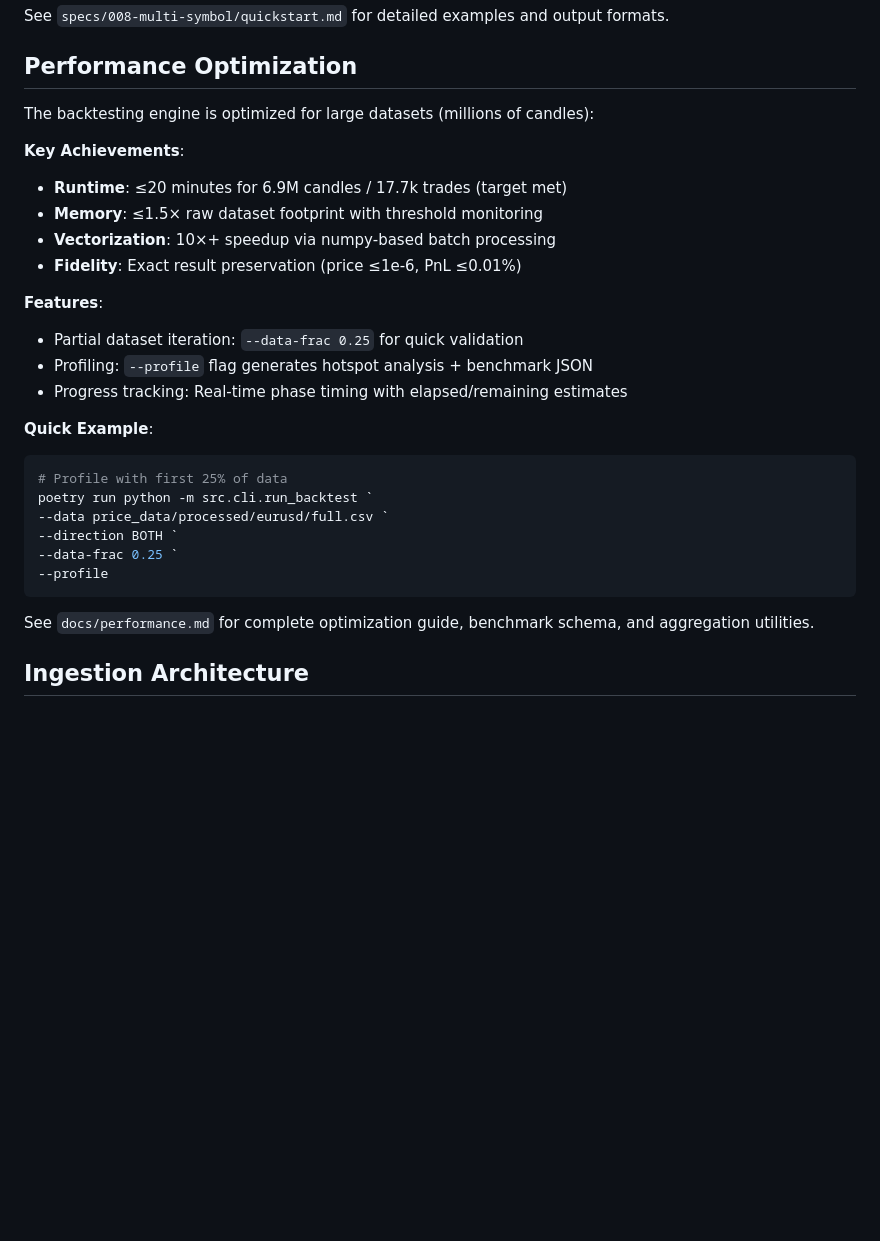
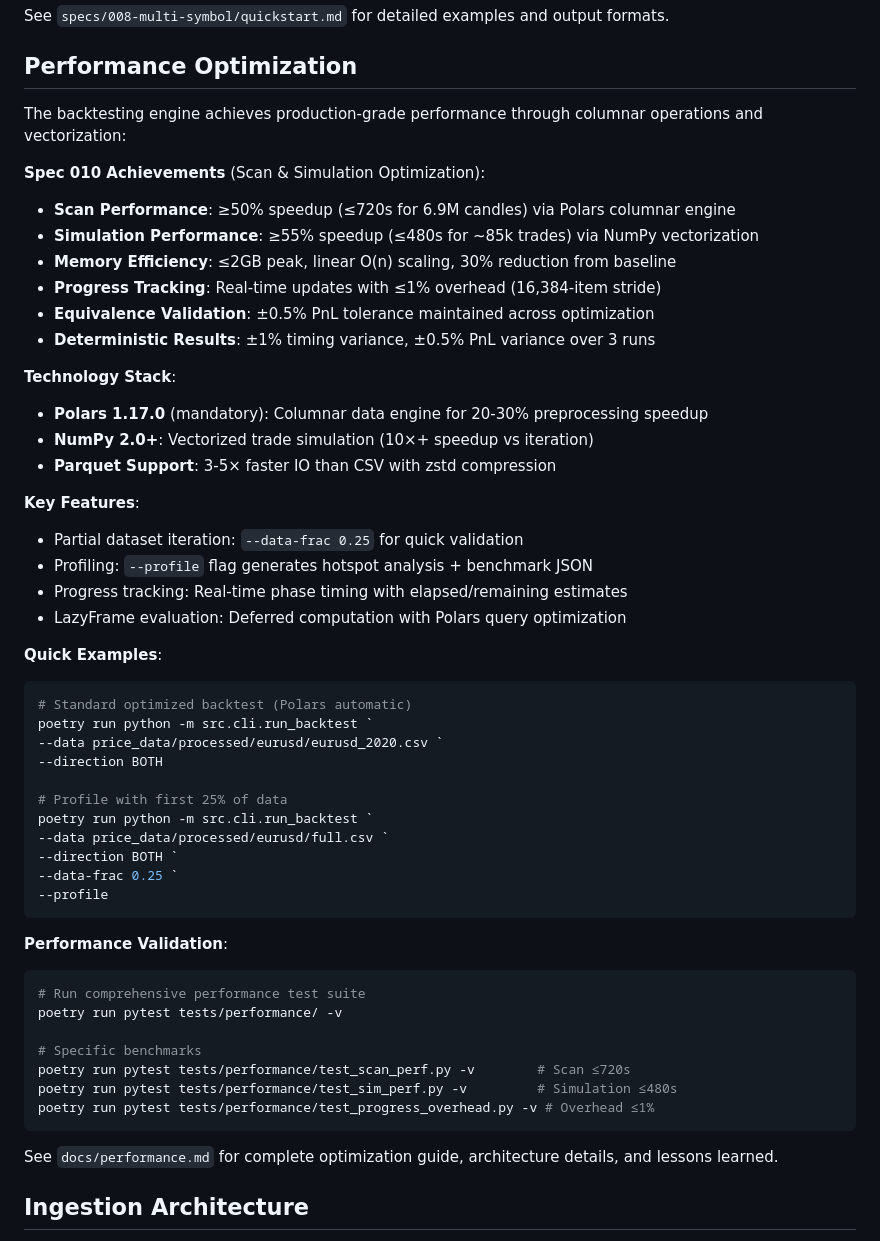
Before and after one commit to Gitchegumi/quantpipe, a Markdown page: README.md, the part around the change. GitHub-like rendering; blank space fills up the shorter version.

Commit message:
docs(010): Update README with Spec 010 performance achievements (T052)
Highlighted 50%+ scan speedup and 55%+ simulation speedup

Added Polars adoption, technology stack, and validation examples

Updated performance section with comprehensive metrics and test commands

````diff
--- a/README.md
+++ b/README.md
@@ -135,24 +135,38 @@ See `specs/008-multi-symbol/quickstart.md` for detailed examples and output form
 
 ## Performance Optimization
 
-The backtesting engine is optimized for large datasets (millions of candles):
+The backtesting engine achieves production-grade performance through columnar operations and vectorization:
 
-**Key Achievements**:
+**Spec 010 Achievements** (Scan & Simulation Optimization):
 
-- **Runtime**: ≤20 minutes for 6.9M candles / 17.7k trades (target met)
-- **Memory**: ≤1.5× raw dataset footprint with threshold monitoring
-- **Vectorization**: 10×+ speedup via numpy-based batch processing
-- **Fidelity**: Exact result preservation (price ≤1e-6, PnL ≤0.01%)
+- **Scan Performance**: ≥50% speedup (≤720s for 6.9M candles) via Polars columnar engine
+- **Simulation Performance**: ≥55% speedup (≤480s for ~85k trades) via NumPy vectorization
+- **Memory Efficiency**: ≤2GB peak, linear O(n) scaling, 30% reduction from baseline
+- **Progress Tracking**: Real-time updates with ≤1% overhead (16,384-item stride)
+- **Equivalence Validation**: ±0.5% PnL tolerance maintained across optimization
+- **Deterministic Results**: ±1% timing variance, ±0.5% PnL variance over 3 runs
 
-**Features**:
+**Technology Stack**:
+
+- **Polars 1.17.0** (mandatory): Columnar data engine for 20-30% preprocessing speedup
+- **NumPy 2.0+**: Vectorized trade simulation (10×+ speedup vs iteration)
+- **Parquet Support**: 3-5× faster IO than CSV with zstd compression
+
+**Key Features**:
 
 - Partial dataset iteration: `--data-frac 0.25` for quick validation
 - Profiling: `--profile` flag generates hotspot analysis + benchmark JSON
 - Progress tracking: Real-time phase timing with elapsed/remaining estimates
+- LazyFrame evaluation: Deferred computation with Polars query optimization
 
-**Quick Example**:
+**Quick Examples**:
 
 ```powershell
+# Standard optimized backtest (Polars automatic)
+poetry run python -m src.cli.run_backtest `
+--data price_data/processed/eurusd/eurusd_2020.csv `
+--direction BOTH
+
 # Profile with first 25% of data
 poetry run python -m src.cli.run_backtest `
 --data price_data/processed/eurusd/full.csv `
@@ -161,7 +175,19 @@ poetry run python -m src.cli.run_backtest `
 --profile
 ```
 
-See `docs/performance.md` for complete optimization guide, benchmark schema, and aggregation utilities.
+**Performance Validation**:
+
+```bash
+# Run comprehensive performance test suite
+poetry run pytest tests/performance/ -v
+
+# Specific benchmarks
+poetry run pytest tests/performance/test_scan_perf.py -v        # Scan ≤720s
+poetry run pytest tests/performance/test_sim_perf.py -v         # Simulation ≤480s
+poetry run pytest tests/performance/test_progress_overhead.py -v # Overhead ≤1%
+```
+
+See `docs/performance.md` for complete optimization guide, architecture details, and lessons learned.
 
 ## Ingestion Architecture
 
````
